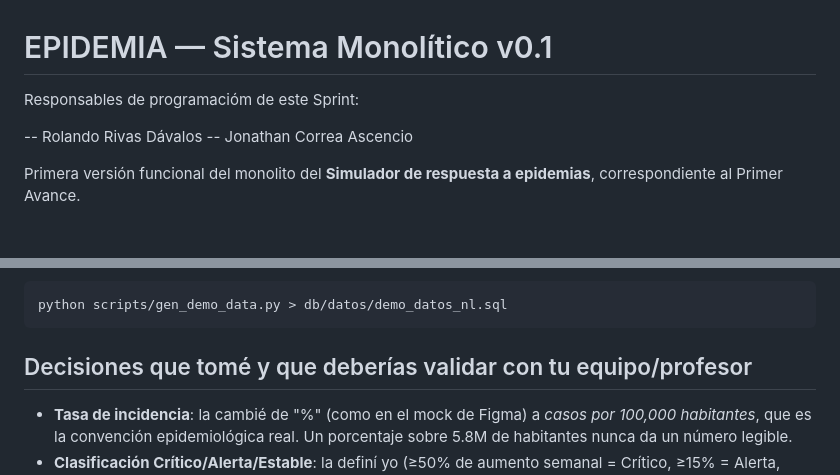
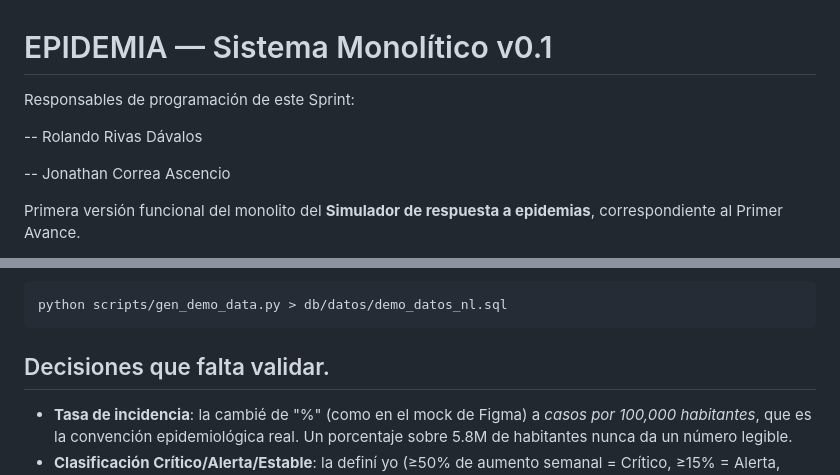
Before and after one commit to jonaxCA/digital-twin-epidemic-demo, a Markdown page: README.md, 2 parts joined by grey strips. GitHub-like rendering; blank space fills up the shorter version.

Commit message:
Fix spelling xd
Corrected spelling.

````diff
--- a/README.md
+++ b/README.md
@@ -1,9 +1,11 @@
 # EPIDEMIA — Sistema Monolítico v0.1
 
-Responsables de programacióm de este Sprint:
+Responsables de programación de este Sprint:
 
 -- Rolando Rivas Dávalos
+
 -- Jonathan Correa Ascencio
+
 
 Primera versión funcional del monolito del **Simulador de respuesta a epidemias**,
 correspondiente al Primer Avance.
@@ -338,7 +340,7 @@ Para regenerar los datos sintéticos (o ajustar tendencias por municipio):
 python scripts/gen_demo_data.py > db/datos/demo_datos_nl.sql
 ```
 
-## Decisiones que tomé y que deberías validar con tu equipo/profesor
+## Decisiones que falta validar.
 
 - **Tasa de incidencia**: la cambié de "%" (como en el mock de Figma) a *casos por
   100,000 habitantes*, que es la convención epidemiológica real. Un porcentaje
````
